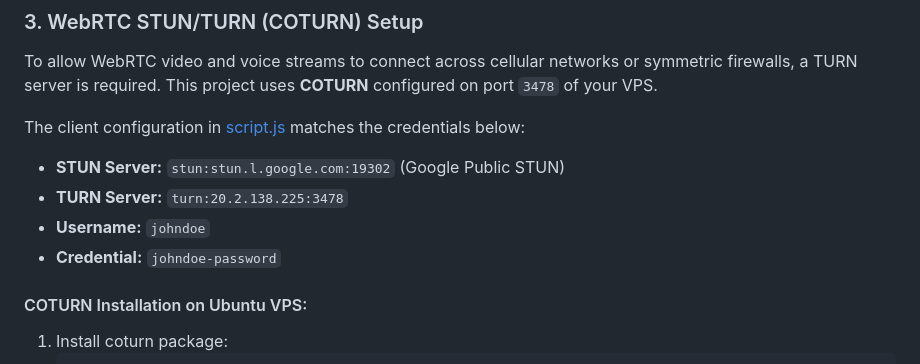
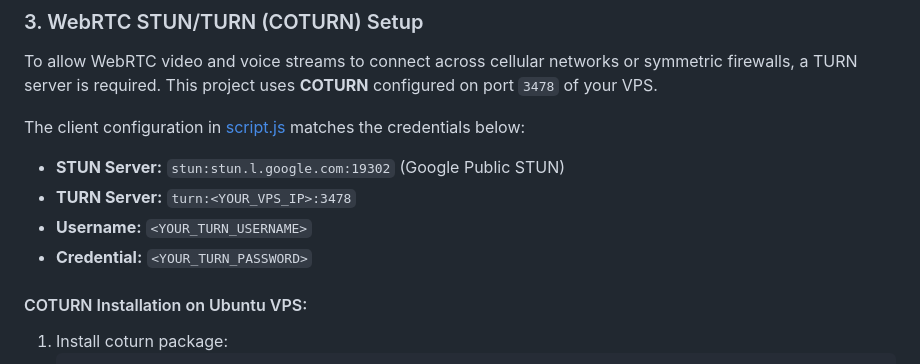
Before and after one commit to daffawrdhn/rchat, a Markdown page: README.md, the part around one of its changes. Drawn GitHub-style.

Commit message:
docs: censor TURN server credentials in README.md with placeholders

```diff
--- a/README.md
+++ b/README.md
@@ -208,9 +208,9 @@ To allow WebRTC video and voice streams to connect across cellular networks or s
 
 The client configuration in [script.js](file:///C:/Users/Think/Documents/www/rchat/script.js) matches the credentials below:
 *   **STUN Server:** `stun:stun.l.google.com:19302` (Google Public STUN)
-*   **TURN Server:** `turn:20.2.138.225:3478`
-*   **Username:** `johndoe`
-*   **Credential:** `johndoe-password`
+*   **TURN Server:** `turn:<YOUR_VPS_IP>:3478`
+*   **Username:** `<YOUR_TURN_USERNAME>`
+*   **Credential:** `<YOUR_TURN_PASSWORD>`
 
 #### COTURN Installation on Ubuntu VPS:
 1. Install coturn package:
```
Also changed, not shown: other parts of README.md (+1 -1 lines).
